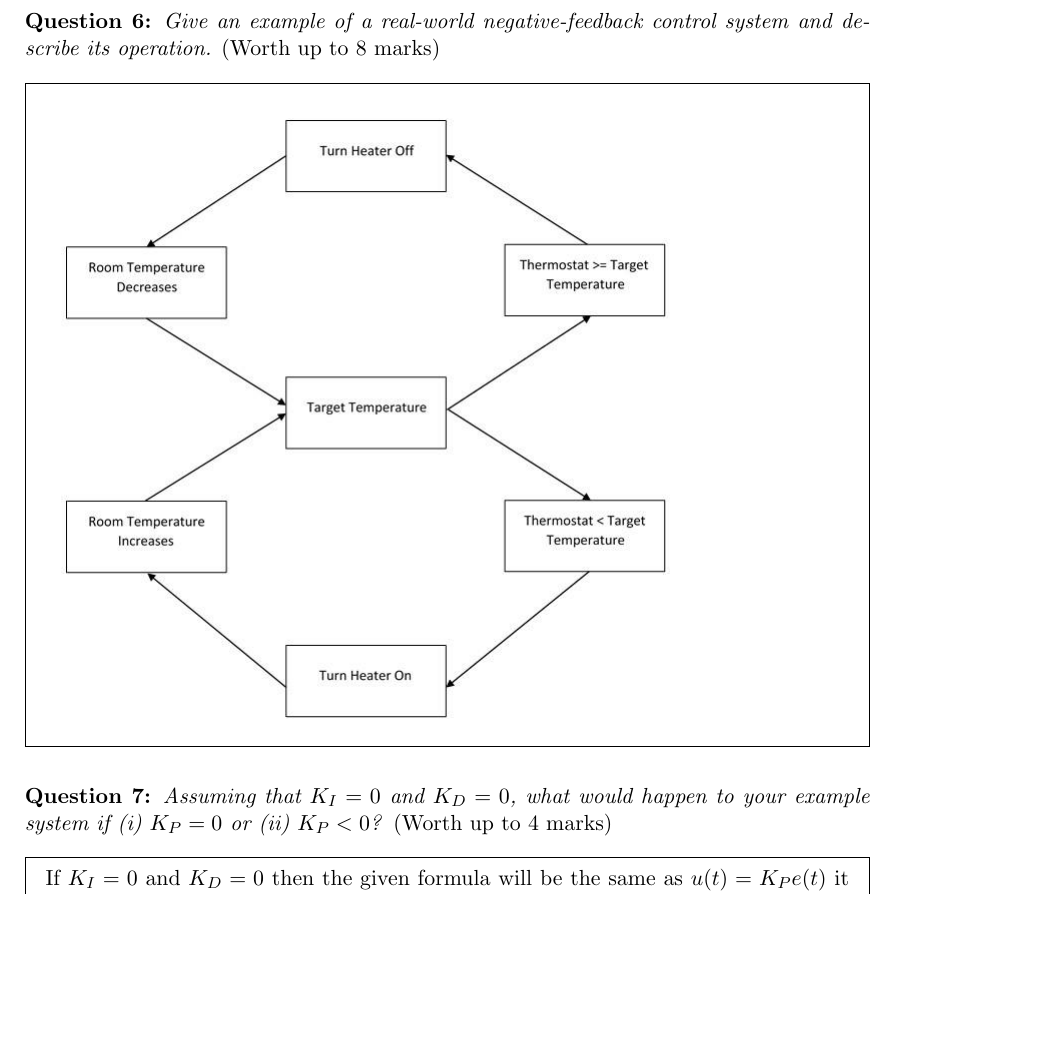
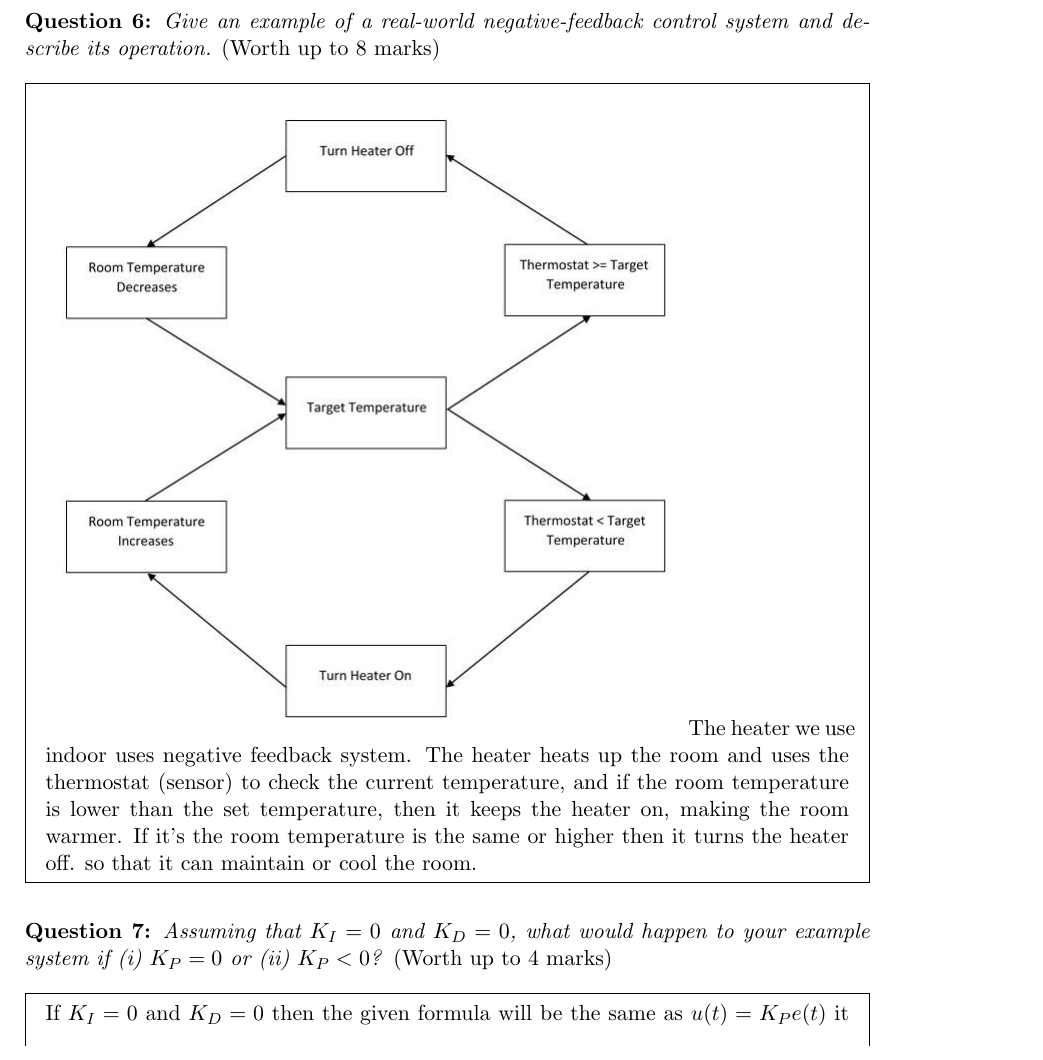
Before and after one commit to Megan-Wright/Human-Machine-Interaction, a LaTeX problem sheet (COM2009-3009_Assignment-1_Robot-B1.tex): part of page 6 of 14, cut so that both start at the same text, the shorter picture padded with empty space. Compiled offline with pdfLaTeX.

Commit message:
implemented question 6 answer

```diff
--- a/COM2009-3009_Assignment-1_Robot-B1.tex
+++ b/COM2009-3009_Assignment-1_Robot-B1.tex
@@ -385,6 +385,7 @@ When e = 0, the difference between the reference input and the feedback signal i
 {\bfseries Question \myq:}  \emph{Give an example of a real-world negative-feedback control system and describe its operation.} (Worth up to 8 marks)\\
 \begin{mdframed}
 \includegraphics[scale=0.5]{53184576_2330450700571615_6653254334093983744_n.jpg}
+The heater we use indoor uses negative feedback system. The heater heats up the room and uses the thermostat (sensor) to check the current temperature, and if the room temperature is lower than the set temperature, then it keeps the heater on, making the room warmer. If it’s the room temperature is the same or higher then it turns the heater off. so that it can maintain or cool the room.
 \end{mdframed}
 \vspace*{\baselineskip}
 
```
